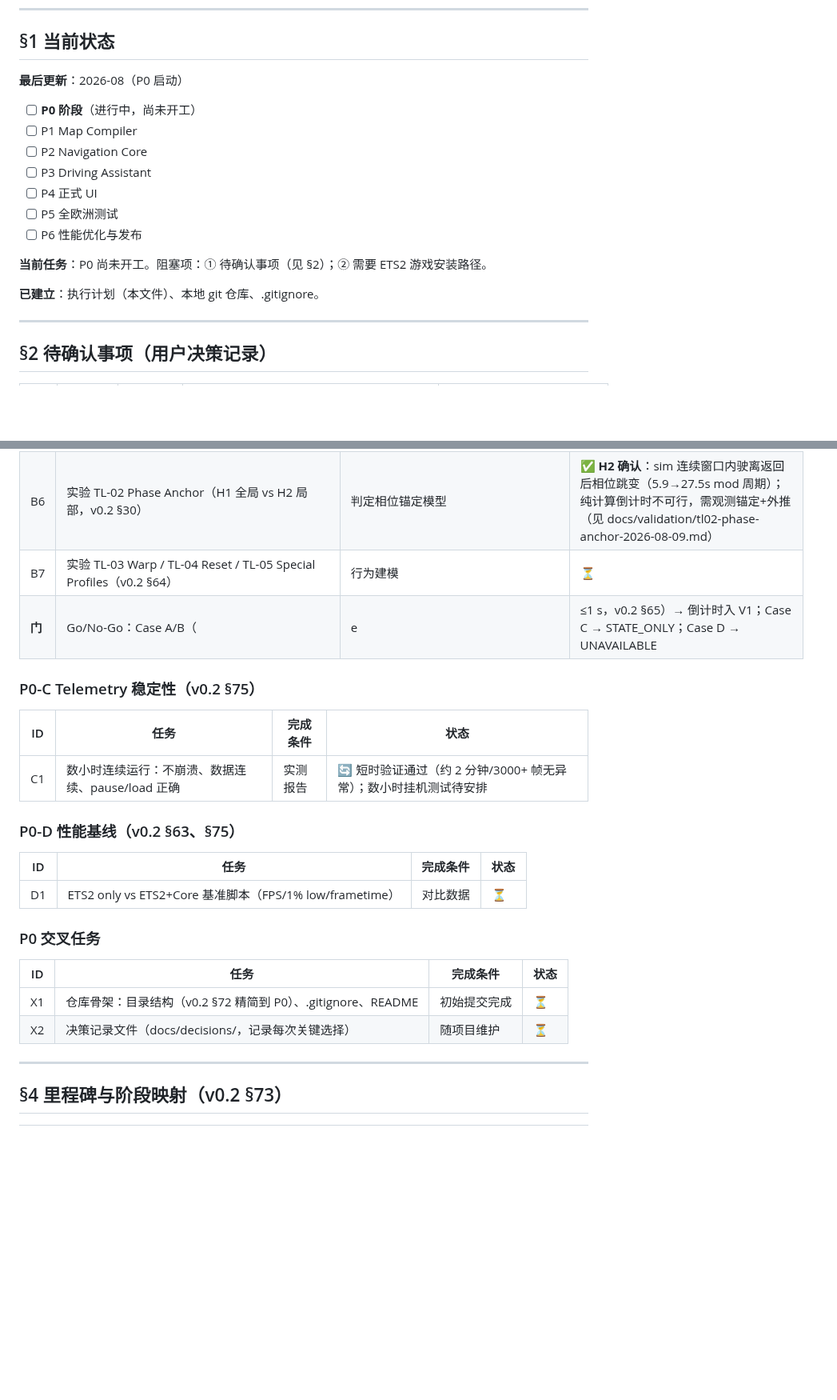
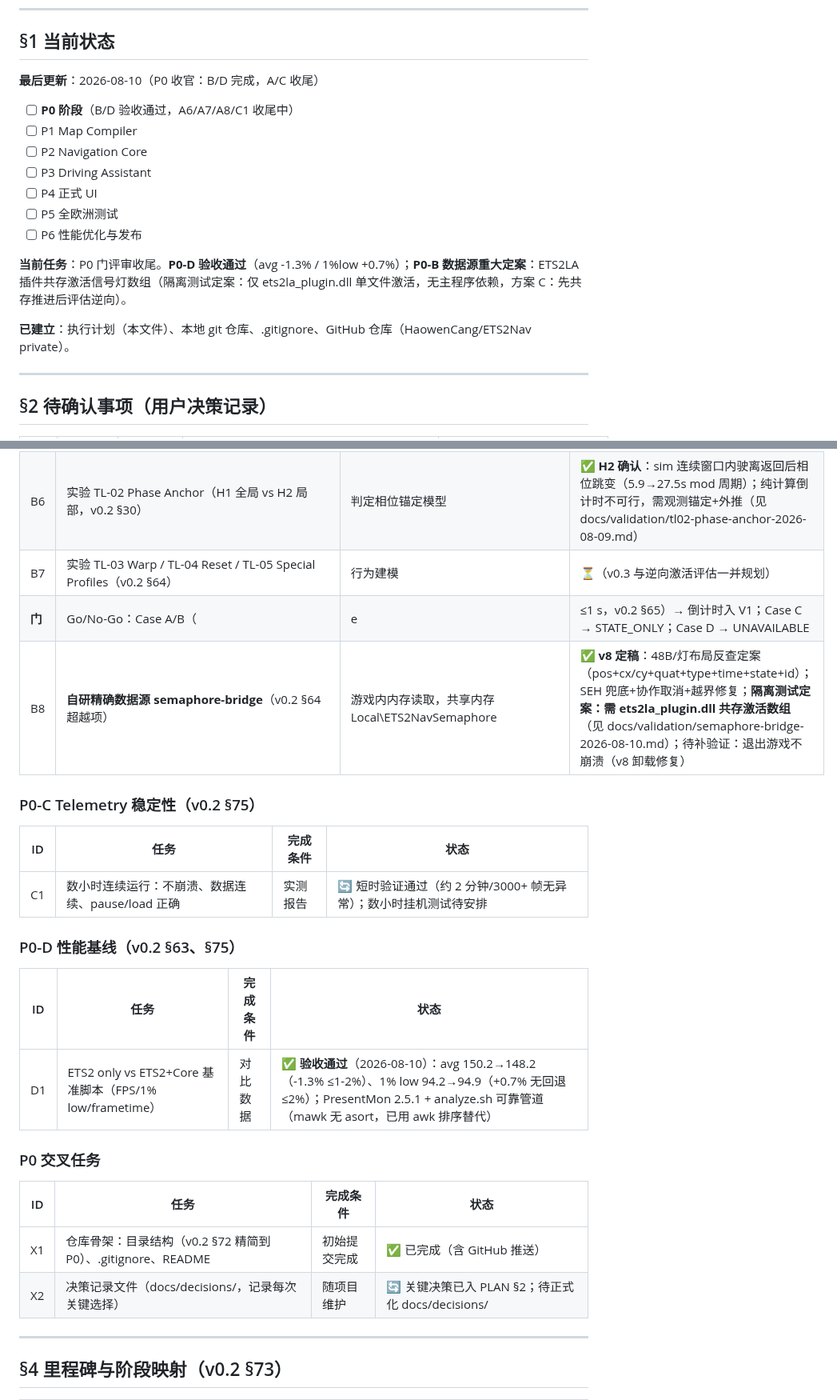
Before and after one commit to HaowenCang/ETS2Nav, a Markdown page: PLAN.md, 2 parts joined by grey strips. Shown at 80% size. Drawn GitHub-style; blank space fills up the shorter version.

Commit message:
PLAN: P0 收官更新（B8 定案、D1 验收、D5 决策、X1/X2 状态）

```diff
--- a/PLAN.md
+++ b/PLAN.md
@@ -7,9 +7,9 @@
 
 ## §1 当前状态
 
-**最后更新**：2026-08（P0 启动）
+**最后更新**：2026-08-10（P0 收官：B/D 完成，A/C 收尾）
 
-- [ ] **P0 阶段**（进行中，尚未开工）
+- [ ] **P0 阶段**（B/D 验收通过，A6/A7/A8/C1 收尾中）
 - [ ] P1 Map Compiler
 - [ ] P2 Navigation Core
 - [ ] P3 Driving Assistant
@@ -17,9 +17,9 @@
 - [ ] P5 全欧洲测试
 - [ ] P6 性能优化与发布
 
-**当前任务**：P0 尚未开工。阻塞项：① 待确认事项（见 §2）；② 需要 ETS2 游戏安装路径。
+**当前任务**：P0 门评审收尾。**P0-D 验收通过**（avg -1.3% / 1%low +0.7%）；**P0-B 数据源重大定案**：ETS2LA 插件共存激活信号灯数组（隔离测试定案：仅 ets2la_plugin.dll 单文件激活，无主程序依赖，方案 C：先共存推进后评估逆向）。
 
-**已建立**：执行计划（本文件）、本地 git 仓库、.gitignore。
+**已建立**：执行计划（本文件）、本地 git 仓库、.gitignore、GitHub 仓库（HaowenCang/ETS2Nav private）。
 
 ---
 
@@ -62,8 +63,9 @@
 | B4 | signal-lab 工具（记录 signal 事件 + 各 clock + 误差分析） | 可回放实验数据 | ✅ signal-lab（高频采样+按键标记+CSV）+ signal-analyze（TL-01/02 判定）+ 模拟验证 PASS；**待真实游戏数据采集**（用户配合） |
 | B5 | 实验 TL-01 Clock Domain（v0.2 §29、§64） | 判定 semaphore interval 所属时钟域 | ✅ **结论：simulation_time 驱动，interval 秒=真实秒（1:1）**——7 间隔全部倍率 1.000±0.7%；周期 59.5s≈60s profile；排除 game.time（见 docs/validation/tl01-clock-domain-2026-08-09.md） |
 | B6 | 实验 TL-02 Phase Anchor（H1 全局 vs H2 局部，v0.2 §30） | 判定相位锚定模型 | ✅ **H2 确认**：sim 连续窗口内驶离返回后相位跳变（5.9→27.5s mod 周期）；纯计算倒计时不可行，需观测锚定+外推（见 docs/validation/tl02-phase-anchor-2026-08-09.md） |
-| B7 | 实验 TL-03 Warp / TL-04 Reset / TL-05 Special Profiles（v0.2 §64） | 行为建模 | ⏳ |
+| B7 | 实验 TL-03 Warp / TL-04 Reset / TL-05 Special Profiles（v0.2 §64） | 行为建模 | ⏳（v0.3 与逆向激活评估一并规划） |
 | **门** | Go/No-Go：Case A/B（|e|≤1 s，v0.2 §65）→ 倒计时入 V1；Case C → STATE_ONLY；Case D → UNAVAILABLE | — | ✅ **Go（Case B）**：TL-01 时钟域确定（1:1 真实秒）、TL-02 H2 加载锚定确认、同窗口外推实测最大误差 0.483s ≤1s 验收（见 docs/validation/p0b-traffic-light-conclusions-2026-08-09.md）；倒计时方案：观测锚定+段长学习+外推，未锚定期间 STATE_ONLY |
+| B8 | **自研精确数据源 semaphore-bridge**（v0.2 §64 超越项） | 游戏内内存读取，共享内存 Local\ETS2NavSemaphore | ✅ **v8 定稿**：48B/灯布局反查定案（pos+cx/cy+quat+type+time+state+id）；SEH 兜底+协作取消+越界修复；**隔离测试定案：需 ets2la_plugin.dll 共存激活数组**（见 docs/validation/semaphore-bridge-2026-08-10.md）；待补验证：退出游戏不崩溃（v8 卸载修复） |
 
 ### P0-C Telemetry 稳定性（v0.2 §75）
 
@@ -75,14 +77,14 @@
 
 | ID | 任务 | 完成条件 | 状态 |
 |---|---|---|---|
-| D1 | ETS2 only vs ETS2+Core 基准脚本（FPS/1% low/frametime） | 对比数据 | ⏳ |
+| D1 | ETS2 only vs ETS2+Core 基准脚本（FPS/1% low/frametime） | 对比数据 | ✅ **验收通过**（2026-08-10）：avg 150.2→148.2（-1.3% ≤1-2%）、1% low 94.2→94.9（+0.7% 无回退 ≤2%）；PresentMon 2.5.1 + analyze.sh 可靠管道（mawk 无 asort，已用 awk 排序替代） |
 
 ### P0 交叉任务
 
 | ID | 任务 | 完成条件 | 状态 |
 |---|---|---|---|
-| X1 | 仓库骨架：目录结构（v0.2 §72 精简到 P0）、.gitignore、README | 初始提交完成 | ⏳ |
-| X2 | 决策记录文件（docs/decisions/，记录每次关键选择） | 随项目维护 | ⏳ |
+| X1 | 仓库骨架：目录结构（v0.2 §72 精简到 P0）、.gitignore、README | 初始提交完成 | ✅ 已完成（含 GitHub 推送） |
+| X2 | 决策记录文件（docs/decisions/，记录每次关键选择） | 随项目维护 | 🔄 关键决策已入 PLAN §2；待正式化 docs/decisions/ |
 
 ---
 
```
Also changed, not shown: other parts of PLAN.md (+1 -0 lines).
